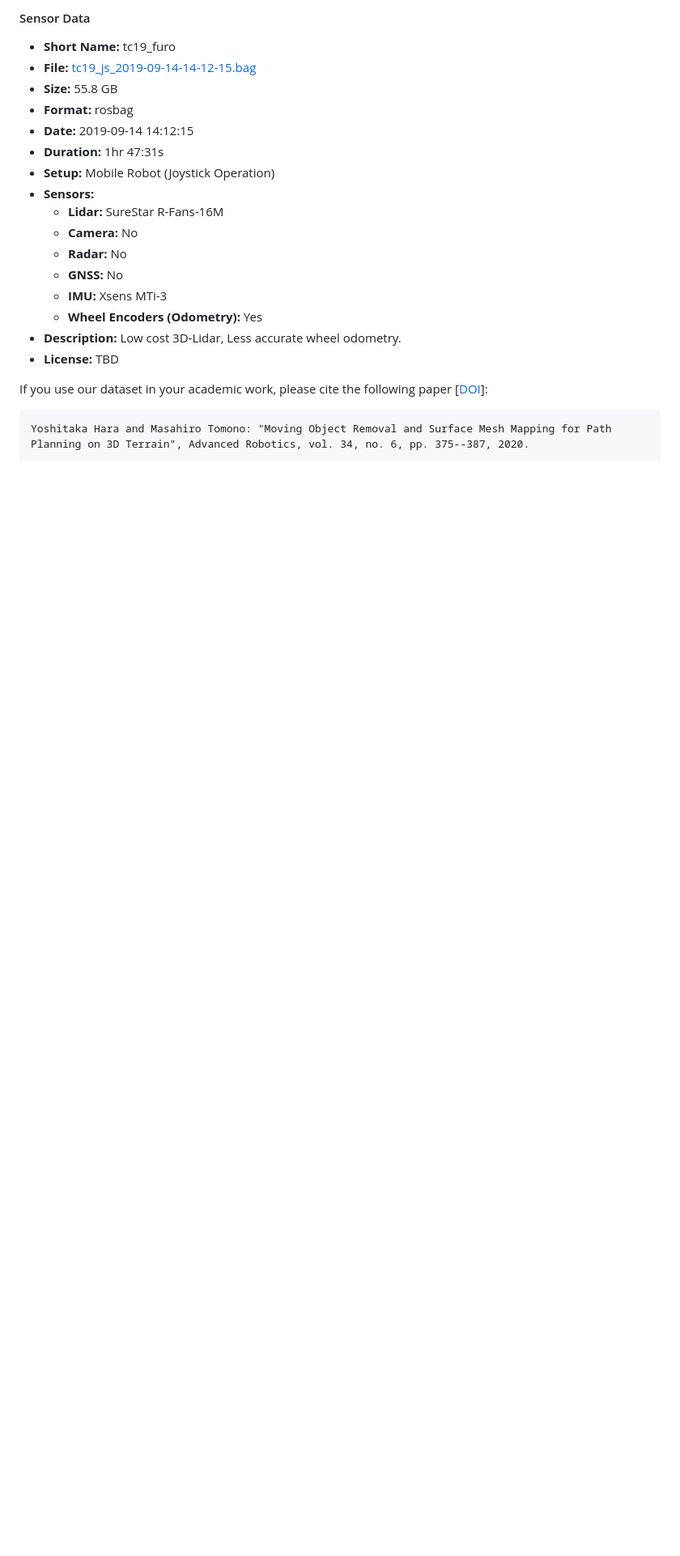
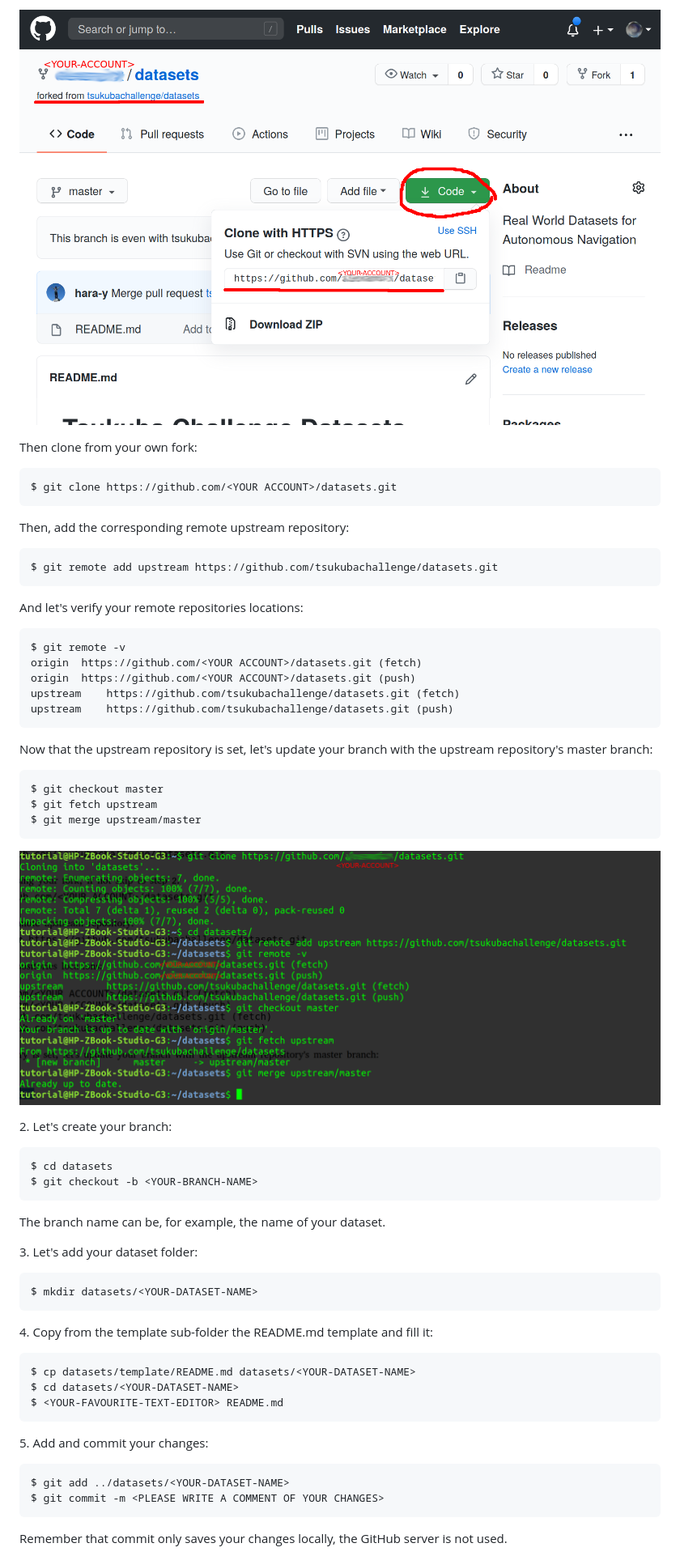
Before and after one commit to tsukubachallenge/tc-datasets, a Markdown page: README.md, the part around one of its changes. Shown at 81% size. Rendered like a GitHub page; pictures changed too: docs/clone-from-fork.png (added), docs/example1.png (added); blank space fills up the shorter version.

Commit message:
Adding main README file, also templates. Moved the old README by hara-y into the fuRo folder.

````diff
--- a/README.md
+++ b/README.md
@@ -9,26 +40,53 @@
 
-#### Sensor Data
+![Clone](docs/clone-from-fork.png)
 
-- **Short Name:** tc19_furo
-- **File:** [tc19_js_2019-09-14-14-12-15.bag](https://)
-- **Size:** 55.8 GB
-- **Format:** rosbag
-- **Date:** 2019-09-14 14:12:15
-- **Duration:** 1hr 47:31s
-- **Setup:** Mobile Robot (Joystick Operation)
-- **Sensors:**
-  - **Lidar:** SureStar R-Fans-16M
-  - **Camera:** No
-  - **Radar:** No
-  - **GNSS:** No
-  - **IMU:** Xsens MTi-3
-  - **Wheel Encoders (Odometry):** Yes
-- **Description:** Low cost 3D-Lidar, Less accurate wheel odometry.
-- **License:** TBD
+Then clone from your own fork:
+```
+$ git clone https://github.com/<YOUR ACCOUNT>/datasets.git
+```
+Then, add the corresponding remote upstream repository:
+```
+$ git remote add upstream https://github.com/tsukubachallenge/datasets.git
+```
+And let's verify your remote repositories locations:
+```
+$ git remote -v
+origin	https://github.com/<YOUR ACCOUNT>/datasets.git (fetch)
+origin	https://github.com/<YOUR ACCOUNT>/datasets.git (push)
+upstream	https://github.com/tsukubachallenge/datasets.git (fetch)
+upstream	https://github.com/tsukubachallenge/datasets.git (push)
+```
+Now that the upstream repository is set, let's update your branch with the upstream repository's master branch:
+```
+$ git checkout master
+$ git fetch upstream
+$ git merge upstream/master
+```
+![Example](docs/example1.png)
 
-If you use our dataset in your academic work, please cite the following paper [[DOI](https://doi.org/10.1080/01691864.2020.1717375)]:
+2\. Let's create your branch:
 ```
-Yoshitaka Hara and Masahiro Tomono: "Moving Object Removal and Surface Mesh Mapping for Path Planning on 3D Terrain", Advanced Robotics, vol. 34, no. 6, pp. 375--387, 2020.
+$ cd datasets
+$ git checkout -b <YOUR-BRANCH-NAME>
+```
+The branch name can be, for example, the name of your dataset.
+
+3\. Let's add your dataset folder:
+```
+$ mkdir datasets/<YOUR-DATASET-NAME>
+```
+4\. Copy from the template sub-folder the README.md template and fill it:
+
+```
+$ cp datasets/template/README.md datasets/<YOUR-DATASET-NAME>
+$ cd datasets/<YOUR-DATASET-NAME>
+$ <YOUR-FAVOURITE-TEXT-EDITOR> README.md
 ```
 
+5\. Add and commit your changes:
+```
+$ git add ../datasets/<YOUR-DATASET-NAME>
+$ git commit -m <PLEASE WRITE A COMMENT OF YOUR CHANGES>
+```
+Remember that commit only saves your changes locally, the GitHub server is not used.
 
````
Also changed, not shown: other parts of README.md (+51 -43 lines), datasets/fuRo/README.md (added, +78 -0 lines), datasets/template/README.md (added, +80 -0 lines), datasets/template/sample-README.md (added, +99 -0 lines), docs/fork.png (added).
